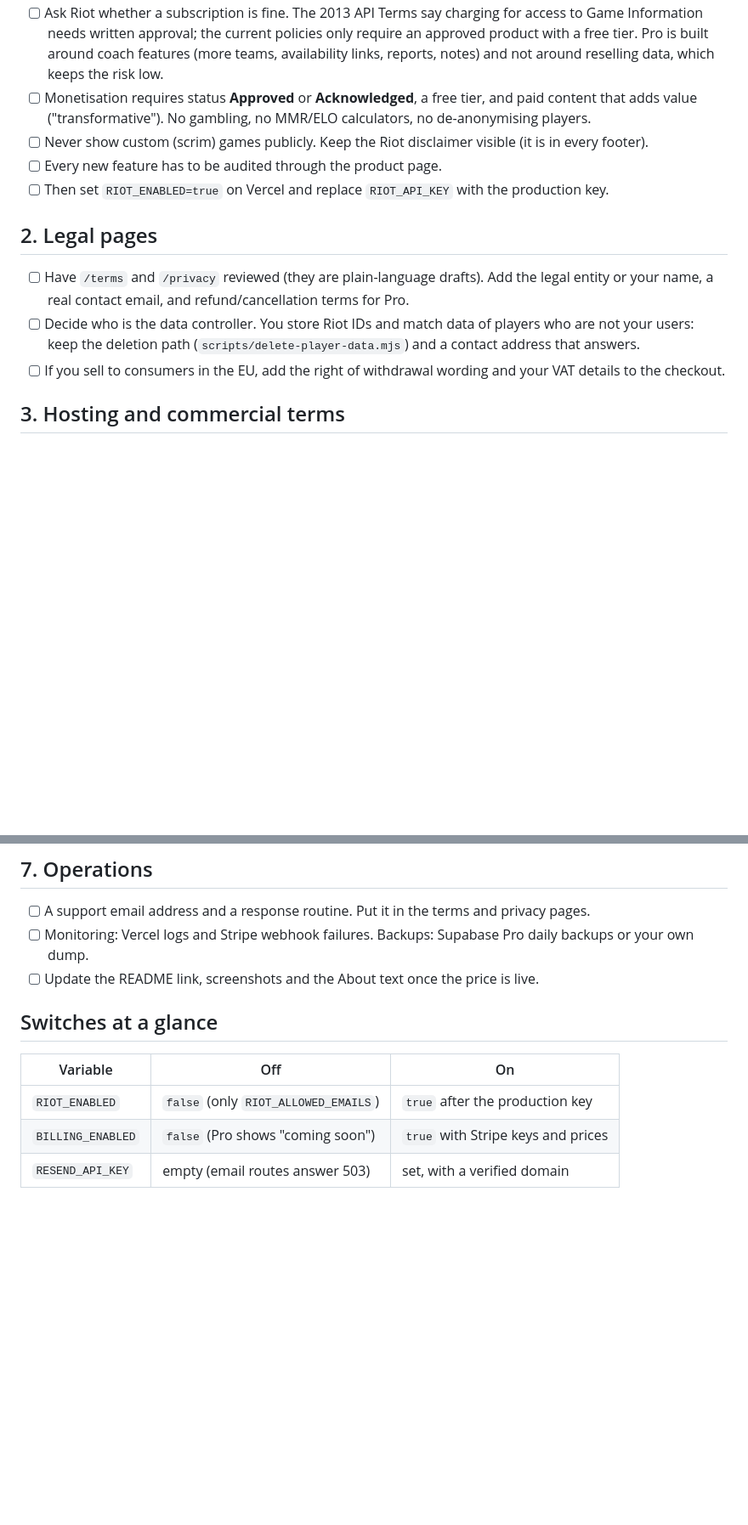
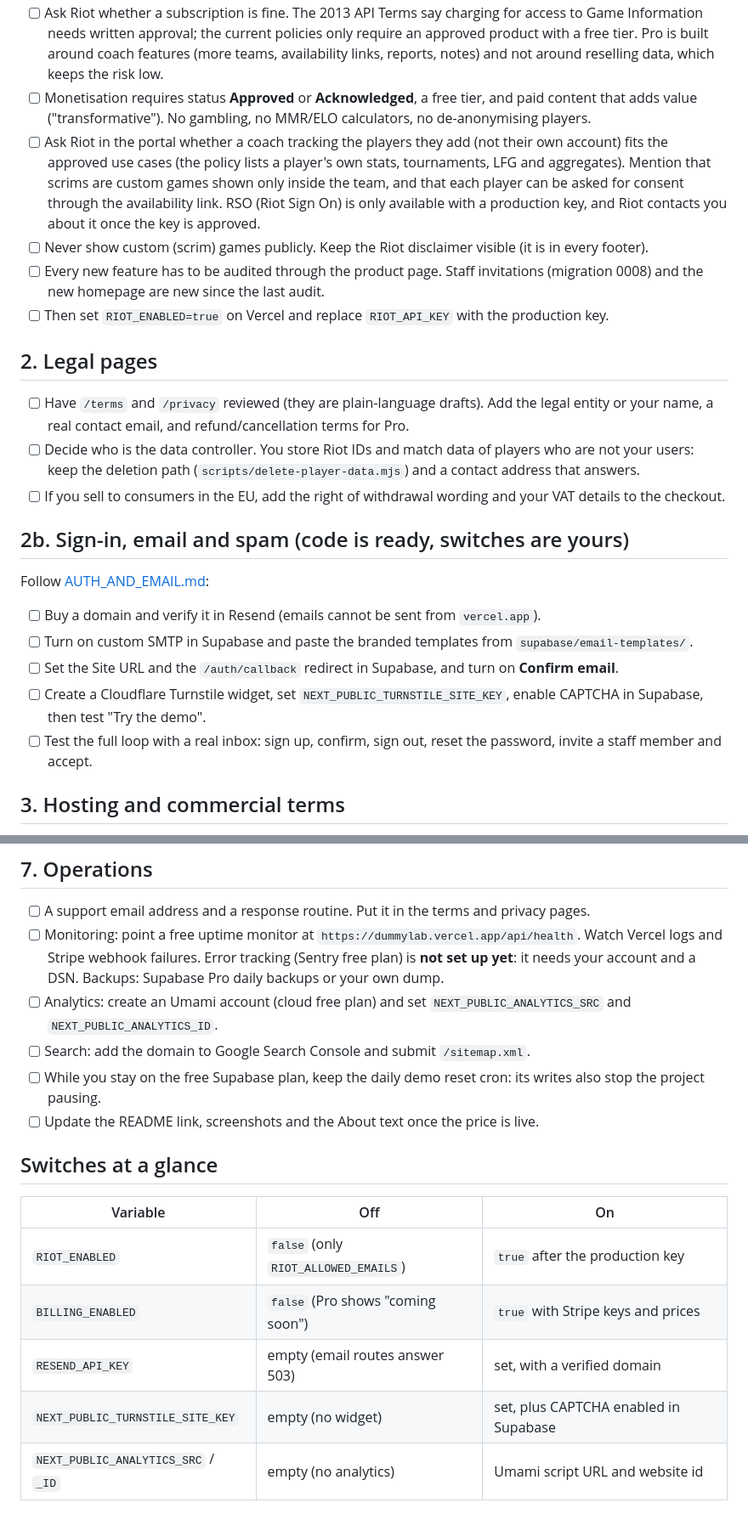
Before and after one commit to rmps23/dummylab_2024, a Markdown page: docs/LAUNCH_CHECKLIST.md, 2 parts joined by grey strips. Shown at 85% size. Drawn GitHub-style; blank space fills up the shorter version.

```diff
--- a/docs/LAUNCH_CHECKLIST.md
+++ b/docs/LAUNCH_CHECKLIST.md
@@ -14,8 +14,12 @@ before you rely on a number.
       coach features (more teams, availability links, reports, notes) and not around reselling data, which keeps the risk low.
 - [ ] Monetisation requires status **Approved** or **Acknowledged**, a free tier, and paid content that adds value
       ("transformative"). No gambling, no MMR/ELO calculators, no de-anonymising players.
+- [ ] Ask Riot in the portal whether a coach tracking the players they add (not their own account) fits the approved use cases
+      (the policy lists a player's own stats, tournaments, LFG and aggregates). Mention that scrims are custom games shown only
+      inside the team, and that each player can be asked for consent through the availability link. RSO (Riot Sign On) is only
+      available with a production key, and Riot contacts you about it once the key is approved.
 - [ ] Never show custom (scrim) games publicly. Keep the Riot disclaimer visible (it is in every footer).
-- [ ] Every new feature has to be audited through the product page.
+- [ ] Every new feature has to be audited through the product page. Staff invitations (migration 0008) and the new homepage are new since the last audit.
 - [ ] Then set `RIOT_ENABLED=true` on Vercel and replace `RIOT_API_KEY` with the production key.
 
 ## 2. Legal pages
@@ -25,6 +29,16 @@ before you rely on a number.
 - [ ] Decide who is the data controller. You store Riot IDs and match data of players who are not your users:
       keep the deletion path (`scripts/delete-player-data.mjs`) and a contact address that answers.
 - [ ] If you sell to consumers in the EU, add the right of withdrawal wording and your VAT details to the checkout.
+
+## 2b. Sign-in, email and spam (code is ready, switches are yours)
+
+Follow [AUTH_AND_EMAIL.md](AUTH_AND_EMAIL.md):
+
+- [ ] Buy a domain and verify it in Resend (emails cannot be sent from `vercel.app`).
+- [ ] Turn on custom SMTP in Supabase and paste the branded templates from `supabase/email-templates/`.
+- [ ] Set the Site URL and the `/auth/callback` redirect in Supabase, and turn on **Confirm email**.
+- [ ] Create a Cloudflare Turnstile widget, set `NEXT_PUBLIC_TURNSTILE_SITE_KEY`, enable CAPTCHA in Supabase, then test "Try the demo".
+- [ ] Test the full loop with a real inbox: sign up, confirm, sign out, reset the password, invite a staff member and accept.
 
 ## 3. Hosting and commercial terms
 
@@ -75,7 +89,12 @@ Not tax advice: confirm with a contabilista or the Autoridade Tributária.
 ## 7. Operations
 
 - [ ] A support email address and a response routine. Put it in the terms and privacy pages.
-- [ ] Monitoring: Vercel logs and Stripe webhook failures. Backups: Supabase Pro daily backups or your own dump.
+- [ ] Monitoring: point a free uptime monitor at `https://dummylab.vercel.app/api/health`. Watch Vercel logs and Stripe webhook
+      failures. Error tracking (Sentry free plan) is **not set up yet**: it needs your account and a DSN. Backups: Supabase Pro
+      daily backups or your own dump.
+- [ ] Analytics: create an Umami account (cloud free plan) and set `NEXT_PUBLIC_ANALYTICS_SRC` and `NEXT_PUBLIC_ANALYTICS_ID`.
+- [ ] Search: add the domain to Google Search Console and submit `/sitemap.xml`.
+- [ ] While you stay on the free Supabase plan, keep the daily demo reset cron: its writes also stop the project pausing.
 - [ ] Update the README link, screenshots and the About text once the price is live.
 
 ## Switches at a glance
@@ -85,3 +104,5 @@ Not tax advice: confirm with a contabilista or the Autoridade Tributária.
 | `RIOT_ENABLED` | `false` (only `RIOT_ALLOWED_EMAILS`) | `true` after the production key |
 | `BILLING_ENABLED` | `false` (Pro shows "coming soon") | `true` with Stripe keys and prices |
 | `RESEND_API_KEY` | empty (email routes answer 503) | set, with a verified domain |
+| `NEXT_PUBLIC_TURNSTILE_SITE_KEY` | empty (no widget) | set, plus CAPTCHA enabled in Supabase |
+| `NEXT_PUBLIC_ANALYTICS_SRC` / `_ID` | empty (no analytics) | Umami script URL and website id |
```
Also changed, not shown: other parts of docs/LAUNCH_CHECKLIST.md (+1 -1 lines), README.md (+18 -12 lines), docs/screenshots/home.png (added), docs/screenshots/login.png (added), docs/screenshots/pricing.png (added), 1 other file.
